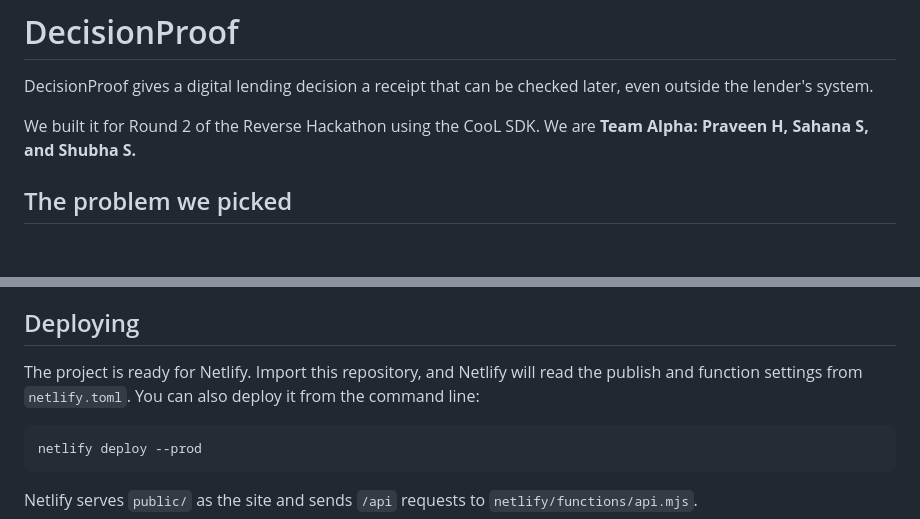
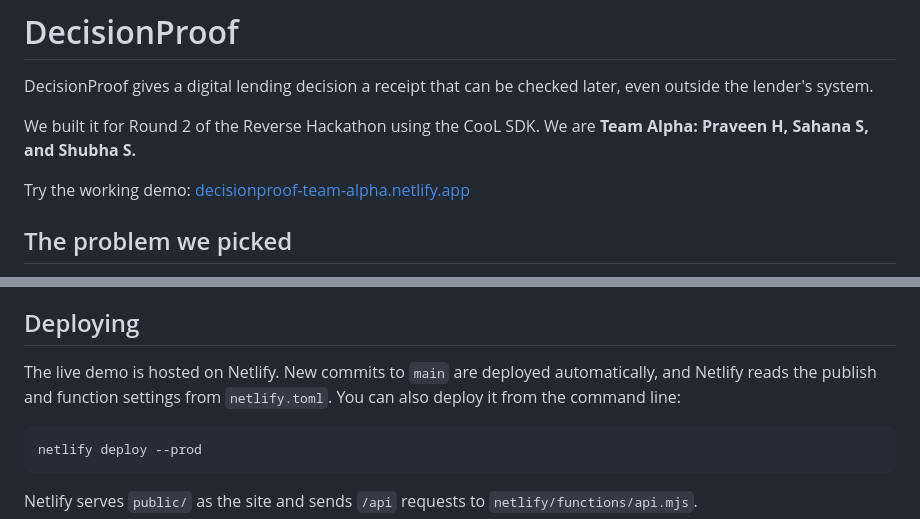
Before and after one commit to praveen8723/decisionproof, a Markdown page: README.md, 2 parts joined by grey strips. Drawn GitHub-style; blank space fills up the shorter version.

Commit message:
Add the live Netlify demo

````diff
--- a/README.md
+++ b/README.md
@@ -3,6 +3,8 @@
 DecisionProof gives a digital lending decision a receipt that can be checked later, even outside the lender's system.
 
 We built it for Round 2 of the Reverse Hackathon using the CooL SDK. We are **Team Alpha: Praveen H, Sahana S, and Shubha S.**
+
+Try the working demo: [decisionproof-team-alpha.netlify.app](https://decisionproof-team-alpha.netlify.app)
 
 ## The problem we picked
 
@@ -119,7 +121,7 @@ The next version would run the evidence service inside a Phala dstack confidenti
 
 ## Deploying
 
-The project is ready for Netlify. Import this repository, and Netlify will read the publish and function settings from `netlify.toml`. You can also deploy it from the command line:
+The live demo is hosted on Netlify. New commits to `main` are deployed automatically, and Netlify reads the publish and function settings from `netlify.toml`. You can also deploy it from the command line:
 
 ```bash
 netlify deploy --prod
````
